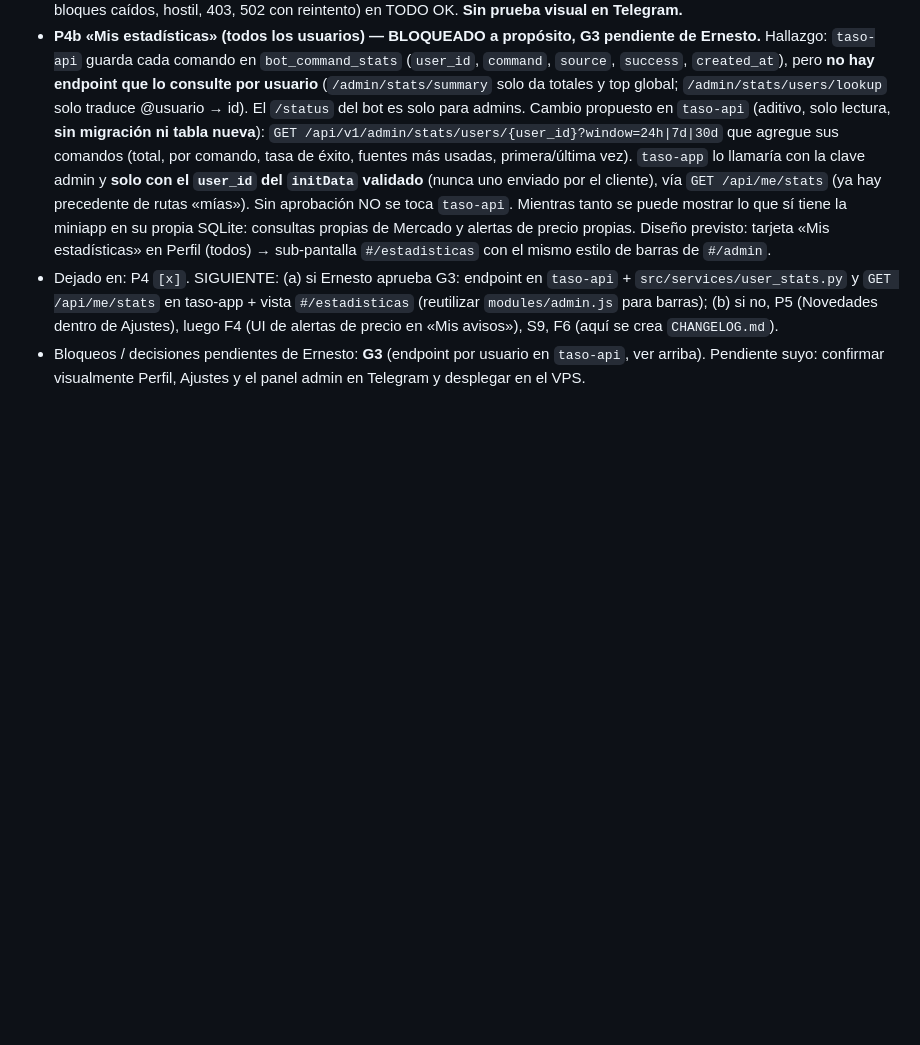
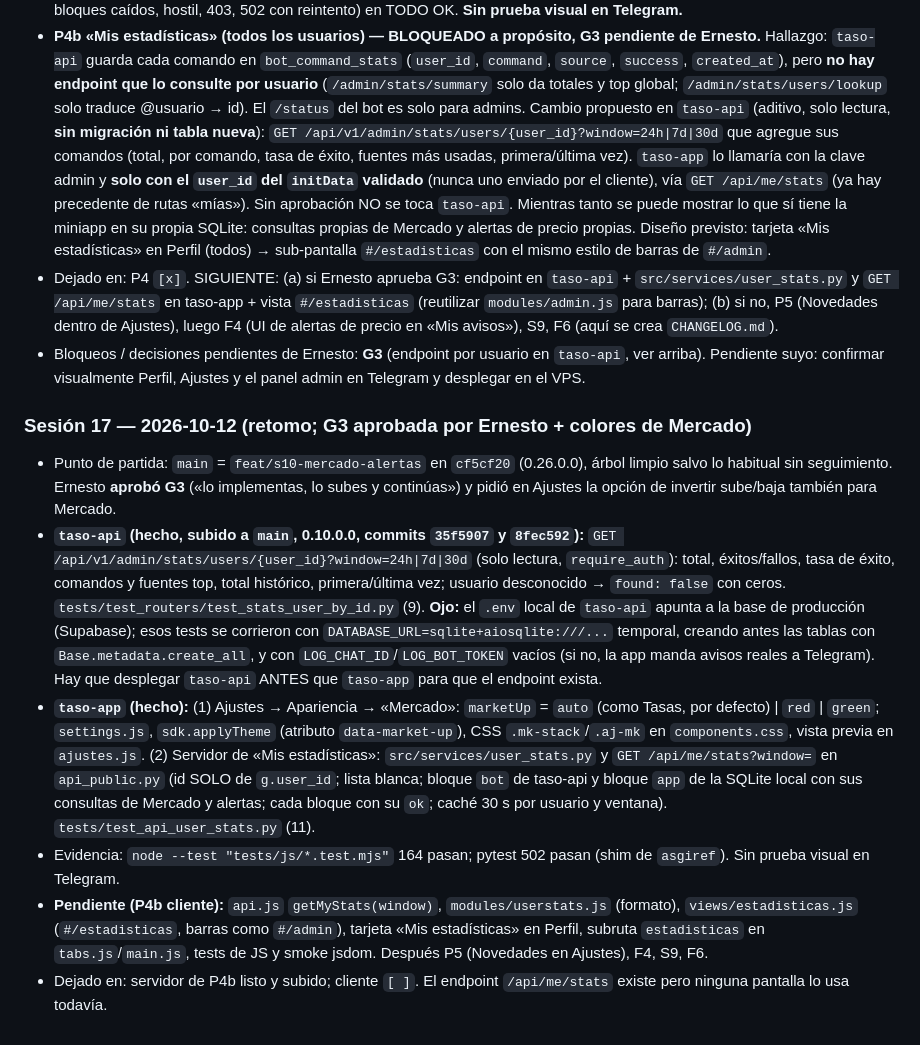
Before and after one commit to TASALO-TEAM/taso-app, a Markdown page: docs/HANDOFF_AGENTE.md, the part around the change. Rendered like a GitHub page; blank space fills up the shorter version.

Commit message:
docs: sesion 17 en el handoff

```diff
--- a/docs/HANDOFF_AGENTE.md
+++ b/docs/HANDOFF_AGENTE.md
@@ -241,3 +241,12 @@ Ernesto añadió: **cada usuario debe ver sus propias estadísticas de uso de co
 - **P4b «Mis estadísticas» (todos los usuarios) — BLOQUEADO a propósito, G3 pendiente de Ernesto.** Hallazgo: `taso-api` guarda cada comando en `bot_command_stats` (`user_id`, `command`, `source`, `success`, `created_at`), pero **no hay endpoint que lo consulte por usuario** (`/admin/stats/summary` solo da totales y top global; `/admin/stats/users/lookup` solo traduce @usuario → id). El `/status` del bot es solo para admins. Cambio propuesto en `taso-api` (aditivo, solo lectura, **sin migración ni tabla nueva**): `GET /api/v1/admin/stats/users/{user_id}?window=24h|7d|30d` que agregue sus comandos (total, por comando, tasa de éxito, fuentes más usadas, primera/última vez). `taso-app` lo llamaría con la clave admin y **solo con el `user_id` del `initData` validado** (nunca uno enviado por el cliente), vía `GET /api/me/stats` (ya hay precedente de rutas «mías»). Sin aprobación NO se toca `taso-api`. Mientras tanto se puede mostrar lo que sí tiene la miniapp en su propia SQLite: consultas propias de Mercado y alertas de precio propias. Diseño previsto: tarjeta «Mis estadísticas» en Perfil (todos) → sub-pantalla `#/estadisticas` con el mismo estilo de barras de `#/admin`.
 - Dejado en: P4 `[x]`. SIGUIENTE: (a) si Ernesto aprueba G3: endpoint en `taso-api` + `src/services/user_stats.py` y `GET /api/me/stats` en taso-app + vista `#/estadisticas` (reutilizar `modules/admin.js` para barras); (b) si no, P5 (Novedades dentro de Ajustes), luego F4 (UI de alertas de precio en «Mis avisos»), S9, F6 (aquí se crea `CHANGELOG.md`).
 - Bloqueos / decisiones pendientes de Ernesto: **G3** (endpoint por usuario en `taso-api`, ver arriba). Pendiente suyo: confirmar visualmente Perfil, Ajustes y el panel admin en Telegram y desplegar en el VPS.
+
+
+### Sesión 17 — 2026-10-12 (retomo; G3 aprobada por Ernesto + colores de Mercado)
+- Punto de partida: `main` = `feat/s10-mercado-alertas` en `cf5cf20` (0.26.0.0), árbol limpio salvo lo habitual sin seguimiento. Ernesto **aprobó G3** («lo implementas, lo subes y continúas») y pidió en Ajustes la opción de invertir sube/baja también para Mercado.
+- **`taso-api` (hecho, subido a `main`, 0.10.0.0, commits `35f5907` y `8fec592`):** `GET /api/v1/admin/stats/users/{user_id}?window=24h|7d|30d` (solo lectura, `require_auth`): total, éxitos/fallos, tasa de éxito, comandos y fuentes top, total histórico, primera/última vez; usuario desconocido → `found: false` con ceros. `tests/test_routers/test_stats_user_by_id.py` (9). **Ojo:** el `.env` local de `taso-api` apunta a la base de producción (Supabase); esos tests se corrieron con `DATABASE_URL=sqlite+aiosqlite:///...` temporal, creando antes las tablas con `Base.metadata.create_all`, y con `LOG_CHAT_ID`/`LOG_BOT_TOKEN` vacíos (si no, la app manda avisos reales a Telegram). Hay que desplegar `taso-api` ANTES que `taso-app` para que el endpoint exista.
+- **`taso-app` (hecho):** (1) Ajustes → Apariencia → «Mercado»: `marketUp` = `auto` (como Tasas, por defecto) | `red` | `green`; `settings.js`, `sdk.applyTheme` (atributo `data-market-up`), CSS `.mk-stack`/`.aj-mk` en `components.css`, vista previa en `ajustes.js`. (2) Servidor de «Mis estadísticas»: `src/services/user_stats.py` y `GET /api/me/stats?window=` en `api_public.py` (id SOLO de `g.user_id`; lista blanca; bloque `bot` de taso-api y bloque `app` de la SQLite local con sus consultas de Mercado y alertas; cada bloque con su `ok`; caché 30 s por usuario y ventana). `tests/test_api_user_stats.py` (11).
+- Evidencia: `node --test "tests/js/*.test.mjs"` 164 pasan; pytest 502 pasan (shim de `asgiref`). Sin prueba visual en Telegram.
+- **Pendiente (P4b cliente):** `api.js` `getMyStats(window)`, `modules/userstats.js` (formato), `views/estadisticas.js` (`#/estadisticas`, barras como `#/admin`), tarjeta «Mis estadísticas» en Perfil, subruta `estadisticas` en `tabs.js`/`main.js`, tests de JS y smoke jsdom. Después P5 (Novedades en Ajustes), F4, S9, F6.
+- Dejado en: servidor de P4b listo y subido; cliente `[ ]`. El endpoint `/api/me/stats` existe pero ninguna pantalla lo usa todavía.
```
